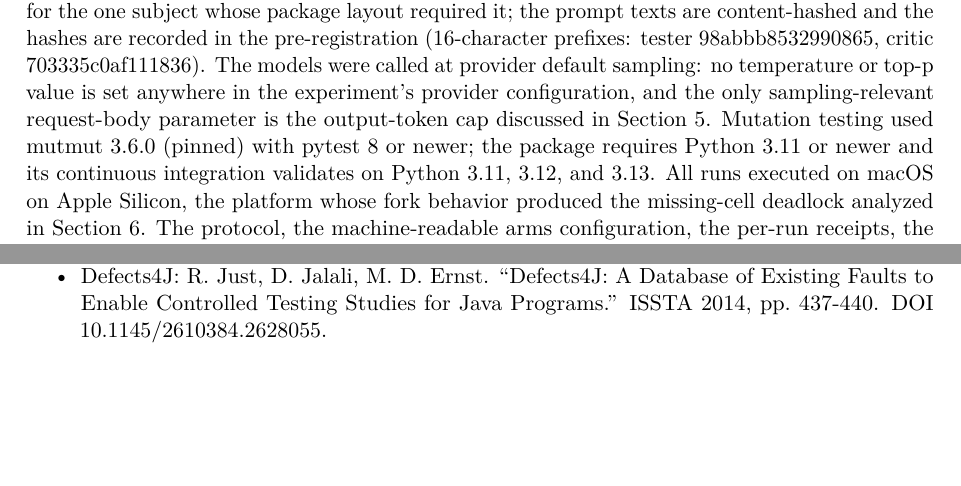
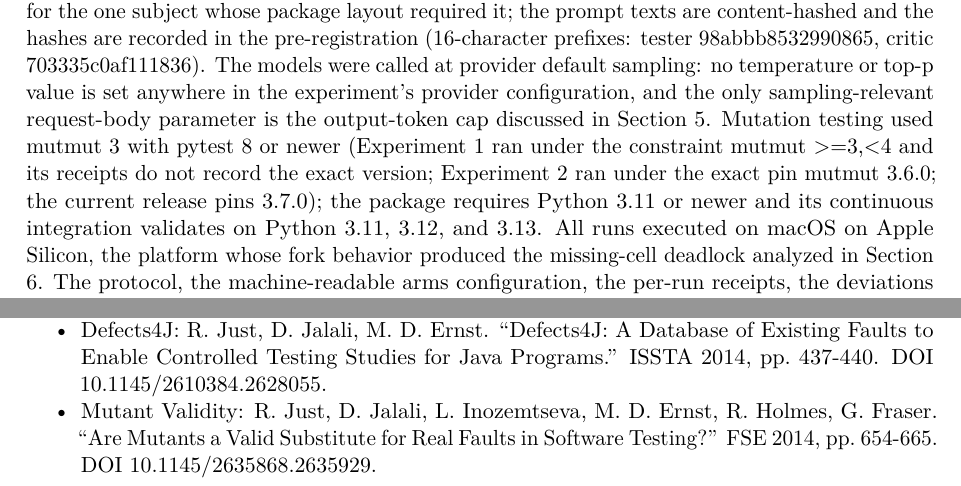
Before and after one commit to Jott2121/crucible, a LaTeX paper (paper/crucible.tex): two parts of pages 11 and 26 of 27, joined at a grey line, cut so that both start at the same text, the shorter picture padded with empty space. Compiled offline with pdfLaTeX.

Commit message:
paper: correct the mutmut version and the mutant-validity citation
Experiment 1 ran under mutmut>=3,<4 (the ==3.6.0 pin landed after it,
and its receipts record no version); Experiment 2 ran under 3.6.0; the
current release pins 3.7.0. The mutant-vs-real-fault caveat cited
Defects4J (ISSTA 2014); it now cites Just et al., FSE 2014, which is
added to the references. PDF rebuilt.

Co-Authored-By: Claude Opus 5.5 <noreply@anthropic.com>

```diff
--- a/paper/crucible.tex
+++ b/paper/crucible.tex
@@ -746,8 +746,10 @@ recorded in the pre-registration (16-character prefixes: tester
 provider default sampling: no temperature or top-p value is set anywhere
 in the experiment's provider configuration, and the only
 sampling-relevant request-body parameter is the output-token cap
-discussed in Section 5. Mutation testing used mutmut 3.6.0 (pinned) with
-pytest 8 or newer; the package requires Python 3.11 or newer and its
+discussed in Section 5. Mutation testing used mutmut 3 with pytest 8 or newer (Experiment 1 ran
+under the constraint mutmut \textgreater=3,\textless4 and its receipts do not
+record the exact version; Experiment 2 ran under the exact pin mutmut
+3.6.0; the current release pins 3.7.0); the package requires Python 3.11 or newer and its
 continuous integration validates on Python 3.11, 3.12, and 3.13. All
 runs executed on macOS on Apple Silicon, the platform whose fork
 behavior produced the missing-cell deadlock analyzed in Section 6. The
@@ -1842,6 +1844,10 @@ entries below.
   Existing Faults to Enable Controlled Testing Studies for Java
   Programs.'' ISSTA 2014, pp.~437-440. DOI 10.1145/2610384.2628055.
 \item
+  Mutant Validity: R. Just, D. Jalali, L. Inozemtseva, M. D. Ernst, R.
+  Holmes, G. Fraser. ``Are Mutants a Valid Substitute for Real Faults in
+  Software Testing?'' FSE 2014, pp.~654-665. DOI 10.1145/2635868.2635929.
+\item
   TOGA: E. Dinella, G. Ryan, T. Mytkowicz, S. K. Lahiri. ``TOGA: A
   Neural Method for Test Oracle Generation.'' ICSE 2022, pp.~2130-2141.
   arXiv:2109.09262; DOI 10.1145/3510003.3510141.
```
Also changed, not shown: paper/crucible.pdf, paper/crucible.tex (2 more changed lines).
